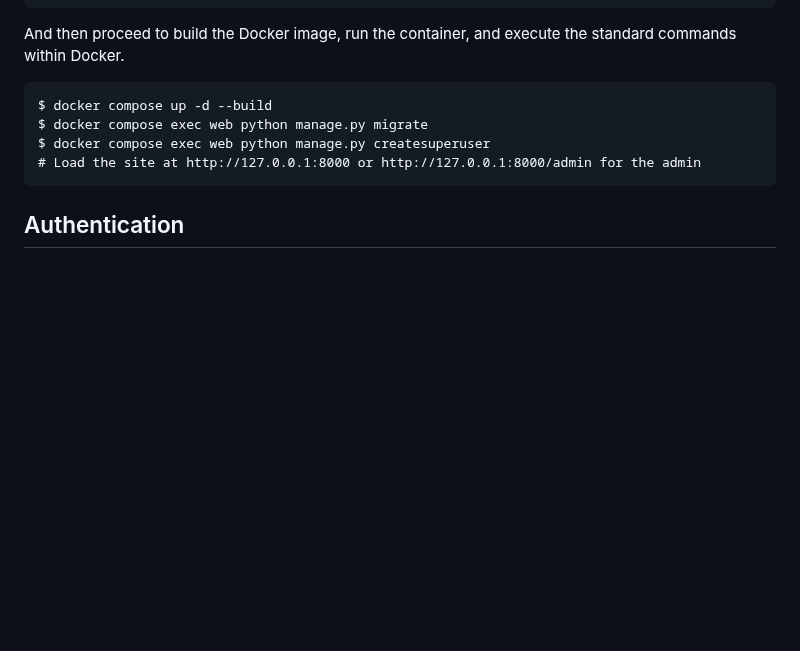
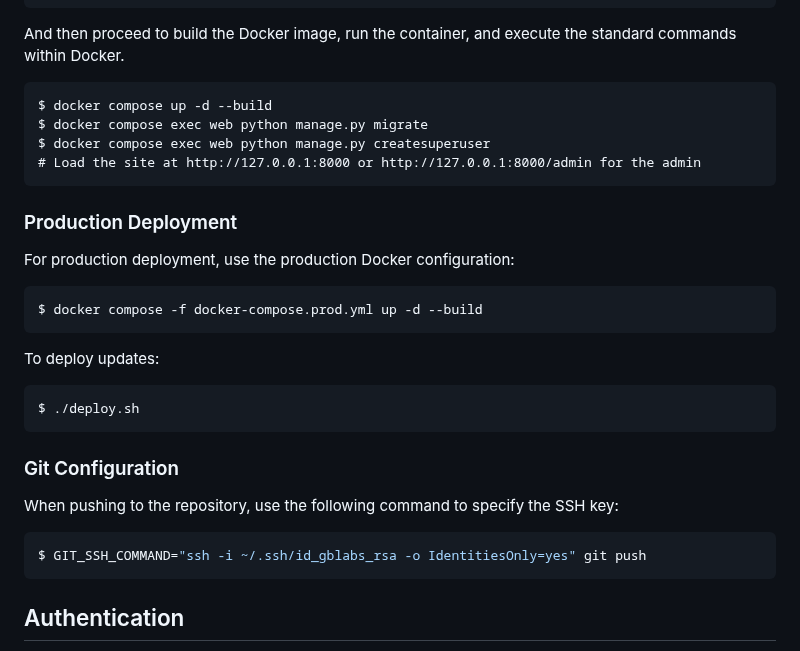
Before and after one commit to gaguevaras/guscorp, a Markdown page: README.md, the part around the change. Rendered like a GitHub page; blank space fills up the shorter version.

````diff
--- a/README.md
+++ b/README.md
@@ -99,6 +99,28 @@ $ docker compose exec web python manage.py createsuperuser
 # Load the site at http://127.0.0.1:8000 or http://127.0.0.1:8000/admin for the admin
 ```
 
+### Production Deployment
+
+For production deployment, use the production Docker configuration:
+
+```bash
+$ docker compose -f docker-compose.prod.yml up -d --build
+```
+
+To deploy updates:
+
+```bash
+$ ./deploy.sh
+```
+
+### Git Configuration
+
+When pushing to the repository, use the following command to specify the SSH key:
+
+```bash
+$ GIT_SSH_COMMAND="ssh -i ~/.ssh/id_gblabs_rsa -o IdentitiesOnly=yes" git push
+```
+
 ## Authentication
 
 This project uses Knox token authentication for API access. Here's how to use it:
````
